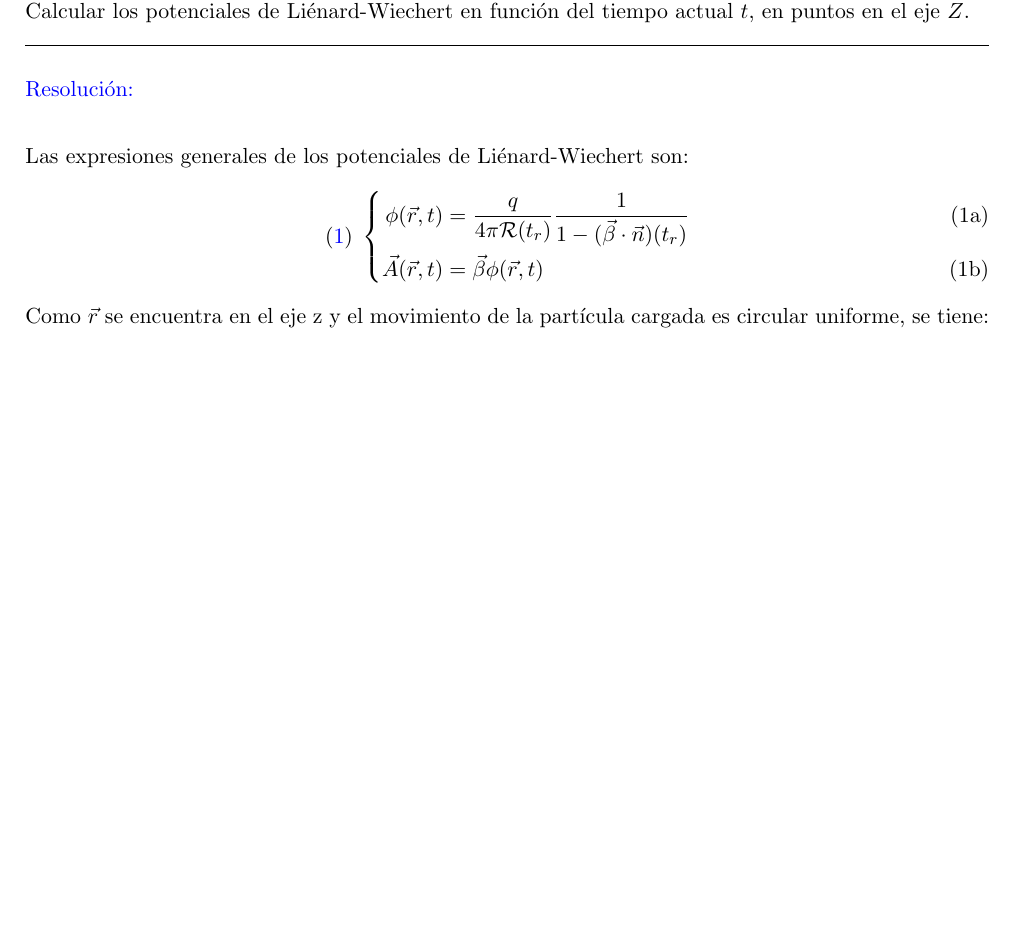
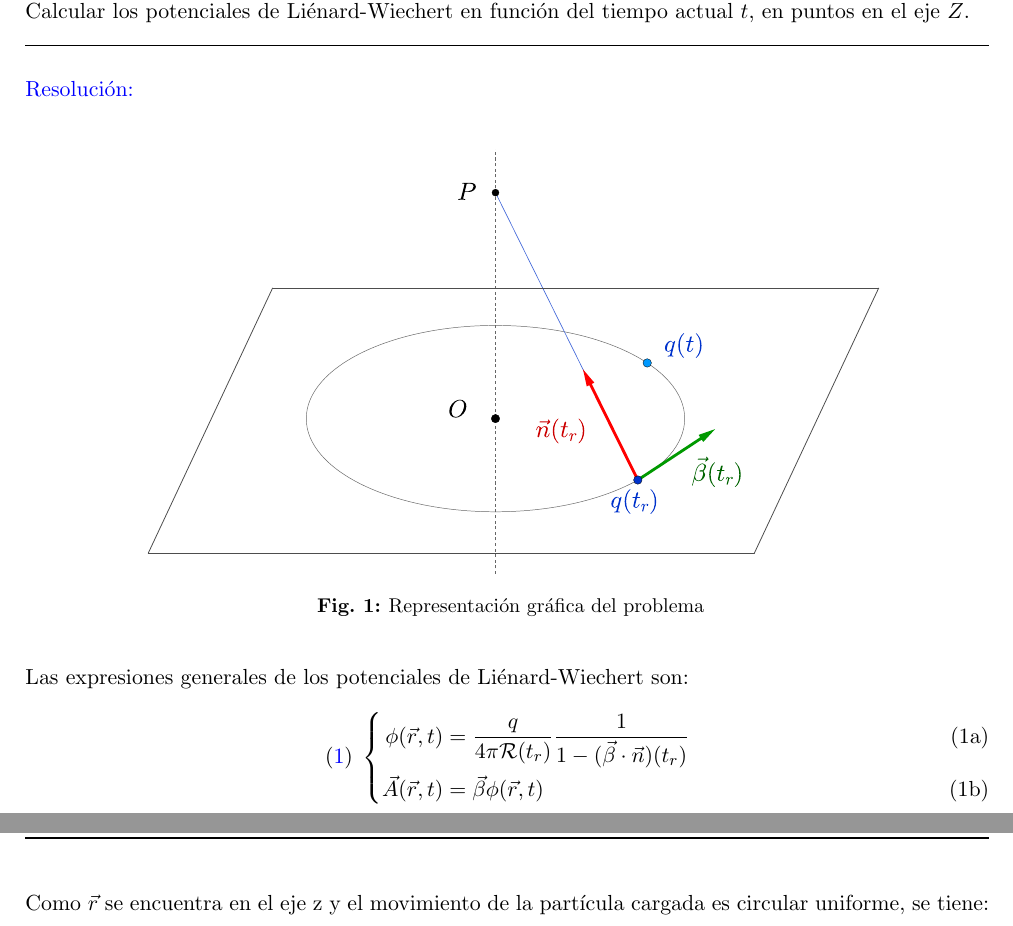
Before and after one commit to Joan271/Entrega-6, a LaTeX document (entrega_6.tex): part of page 1 of 3 before the commit and two parts of pages 1 and 2 of 3 after it, the two joined at a grey line, cut so that both start at the same text, the shorter picture padded with empty space. Compiled offline with pdfLaTeX.

Commit message:
Añadida la imagen

```diff
--- a/entrega_6.tex
+++ b/entrega_6.tex
@@ -6,6 +6,7 @@
 \Large Jaime Sánchez-Carralero Morato,\\
 \Large Óscar Marzal Bardón,\\
 \Large Joan Andrés Mercado Tandazo][ELECTRODINÁMICA ClÁSICA]{Sexta entrega}
+\graphicspath{{./Images}}
 \begin{document}
 \brightmode
 \maketitle
@@ -13,6 +14,11 @@
 \section*{Ejercicio 2}
 Una partícula de carga $q$ se mueve en el plano $XY$ en una circunferencia de radio $a$ centrado en el origen de coordenadas, con velocidad angular constante $\omega$. En $t = 0$, la partícula está situada en $(a, 0)$. Calcular los potenciales de Liénard-Wiechert en función del tiempo actual $t$, en puntos en el eje $Z$.
 \Resolucion
+\begin{figure}[H]
+    \centering
+    \includegraphics[width=\textwidth]{figura.eps}
+    \caption{Representación gráfica del problema}
+\end{figure}
 Las expresiones generales de los potenciales de Liénard-Wiechert son:
 \begin{subequations}\label{eq: Potenciales Lienard-Wiechert}
 \begin{empheq}[left=\eqref{eq: Potenciales Lienard-Wiechert}\;\empheqlbrace]{align}
```
Also changed, not shown: packages/preamble_v1.0.tex (+0 -1 lines), Images/figura.eps (added), entrega_6.pdf, 1 other file.
